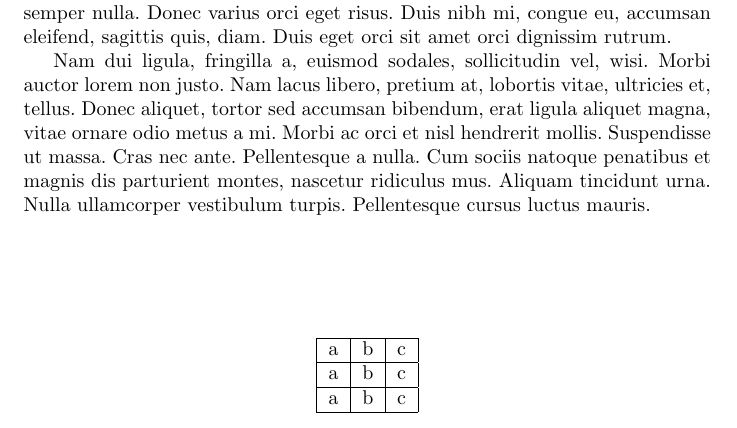
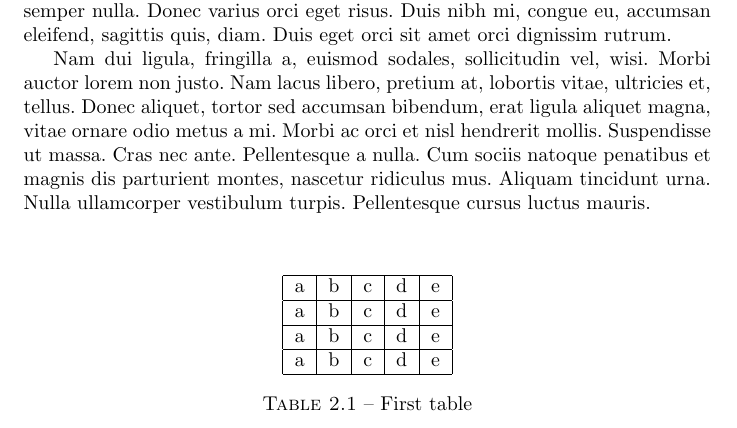
Before and after one commit to aminakhalifa/Latex, a LaTeX document (latex.tex): part of page 6 of 6, cut so that both start at the same text. Compiled offline with pdfLaTeX.

Commit message:
second commit

```diff
--- a/latex.tex
+++ b/latex.tex
@@ -22,15 +22,18 @@
 \lipsum[1-2]
 \begin{table}
     \centering
-    \begin{tabular}{|l|l|l|}
+    \begin{tabular}{|l|l|l|l|l|}
         \hline
-        a & b & c \\
+        a & b & c & d & e \\
         \hline
-        a & b & c \\
+        a & b & c & d & e \\
         \hline
-        a & b & c \\
+        a & b & c & d & e \\
+        \hline
+        a & b & c & d & e \\
         \hline
     \end{tabular}
+    \caption{First table}
 \end{table}
 
 \end{document}
```
Also changed, not shown: latex.pdf, 4 other files.
